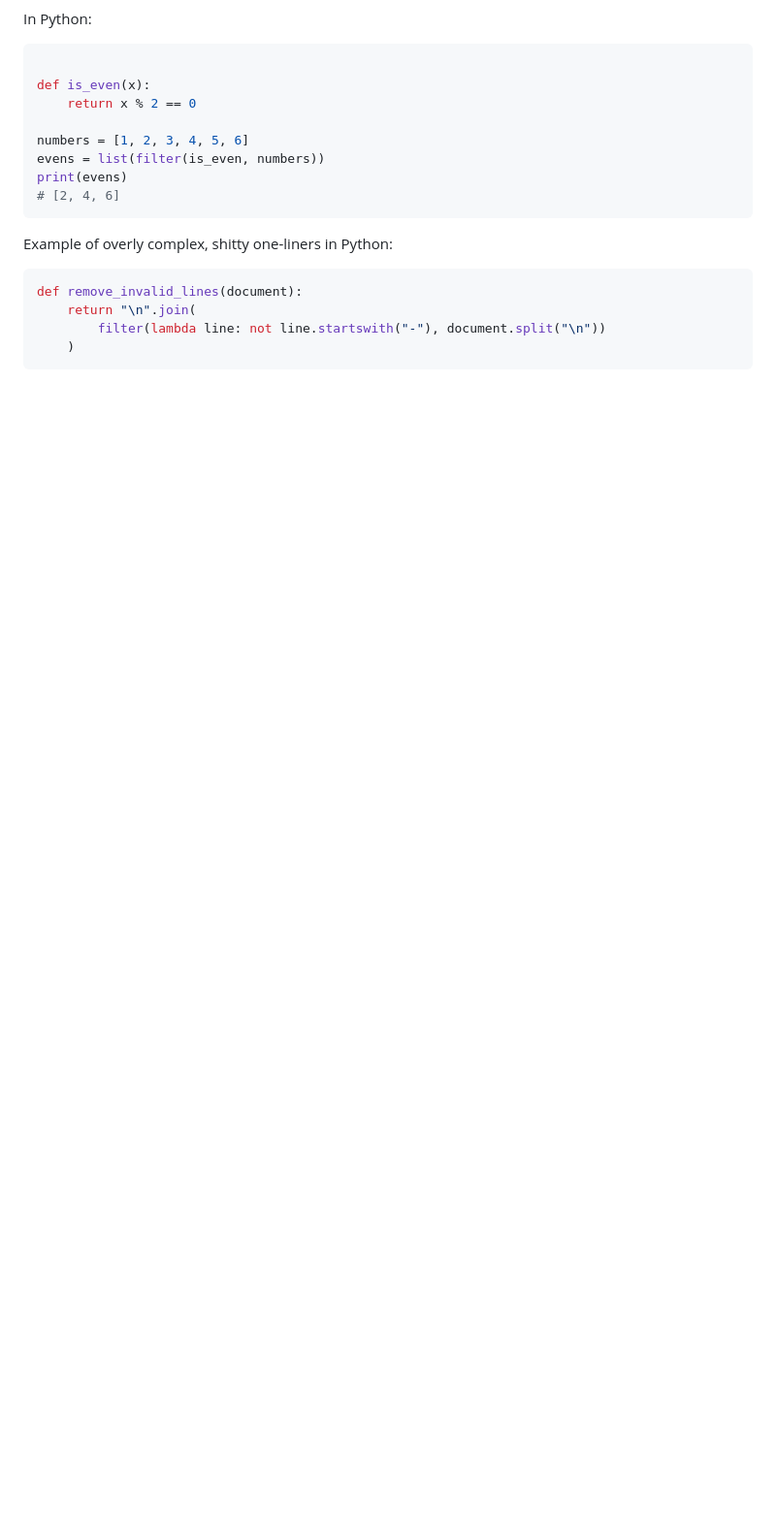
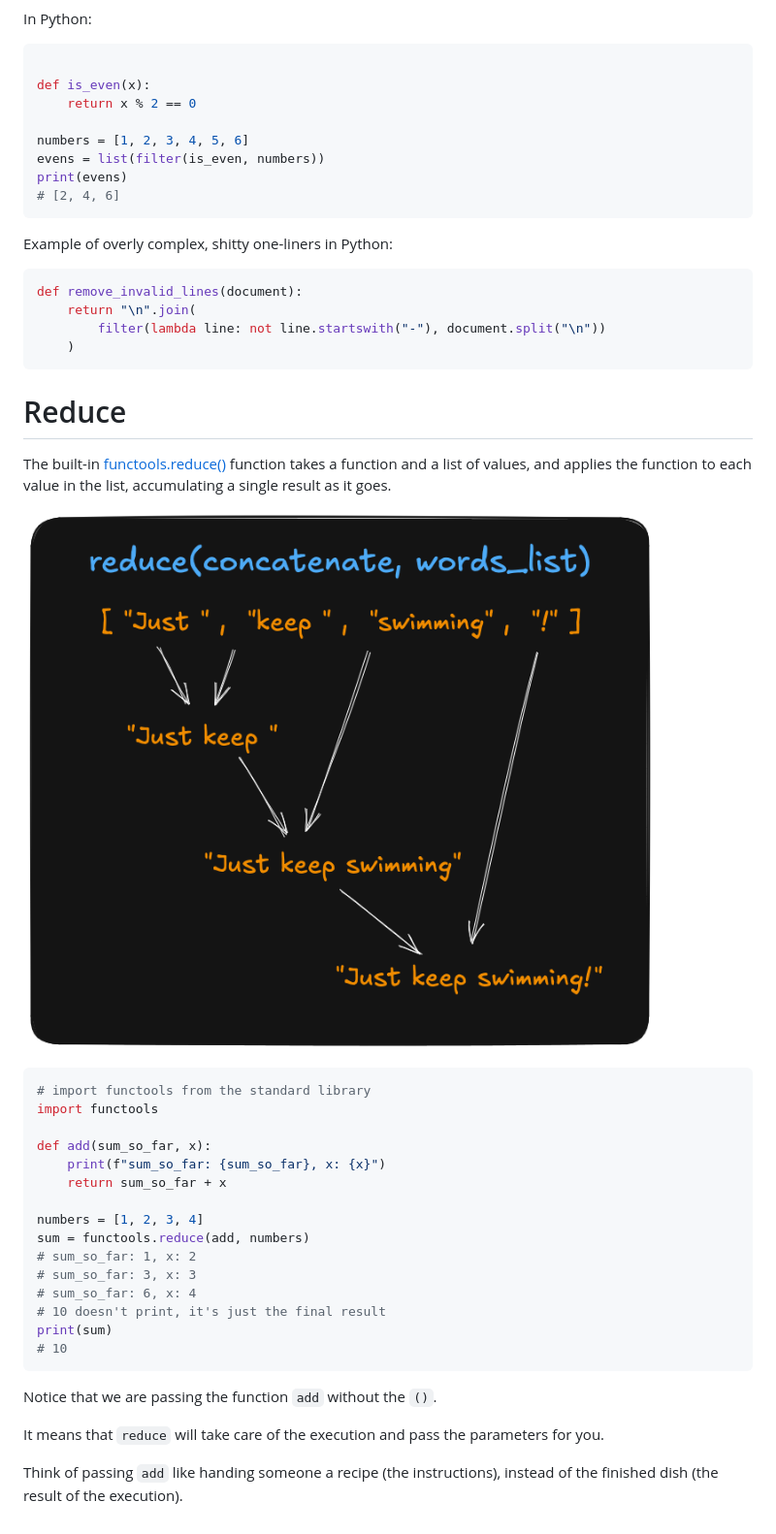
Before and after one commit to ashkyw/bootdev_notes, a Markdown page: functional programming.md, the part around the change. Shown at 97% size. Drawn GitHub-style; blank space fills up the shorter version.

````diff
--- a/functional programming.md
+++ b/functional programming.md
@@ -429,3 +429,33 @@ def remove_invalid_lines(document):
         filter(lambda line: not line.startswith("-"), document.split("\n"))
     )
 ```
+# Reduce
+
+The built-in [functools.reduce()](https://docs.python.org/3/library/functools.html#functools.reduce) function takes a function and a list of values, and applies the function to each value in the list, accumulating a single result as it goes.
+
+![Alt text](https://github.com/ashkyw/bootdev_notes/blob/main/pictures/reduce.png)
+
+```py
+# import functools from the standard library
+import functools
+
+def add(sum_so_far, x):
+    print(f"sum_so_far: {sum_so_far}, x: {x}")
+    return sum_so_far + x
+
+numbers = [1, 2, 3, 4]
+sum = functools.reduce(add, numbers)
+# sum_so_far: 1, x: 2
+# sum_so_far: 3, x: 3
+# sum_so_far: 6, x: 4
+# 10 doesn't print, it's just the final result
+print(sum)
+# 10
+```
+
+Notice that we are passing the function `add` without the `()`.
+
+It means that `reduce` will take care of the execution and pass the parameters for you.
+
+Think of passing `add` like handing someone a recipe (the instructions), instead
+of the finished dish (the result of the execution).
````
